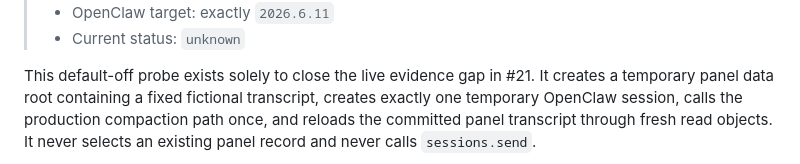
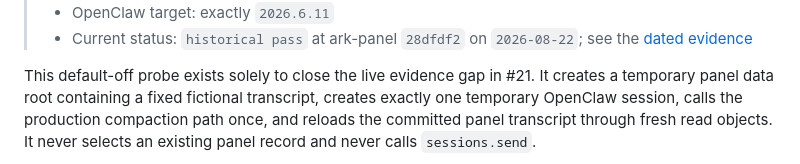
Before and after one commit to OWALabuy/ark-panel, a Markdown page: docs/testing/compaction-acceptance.md, the part around one of its changes. GitHub-like rendering.

```diff
--- a/docs/testing/compaction-acceptance.md
+++ b/docs/testing/compaction-acceptance.md
@@ -6,5 +6,6 @@
 > - OpenClaw target: exactly `2026.6.11`
-> - Current status: `unknown`
+> - Current status: `historical pass` at ark-panel `28dfdf2` on `2026-08-22`; see the
+>   [dated evidence](live-probe-results-2026-08-22.md#compaction-revision-and-usage-21)
 
 This default-off probe exists solely to close the live evidence gap in #21. It creates a temporary
 panel data root containing a fixed fictional transcript, creates exactly one temporary OpenClaw
```
Also changed, not shown: other parts of docs/testing/compaction-acceptance.md (+1 -1 lines), docs/testing/README.md (+1 -1 lines), docs/testing/live-probe-results-2026-08-22.md (+31 -1 lines).
